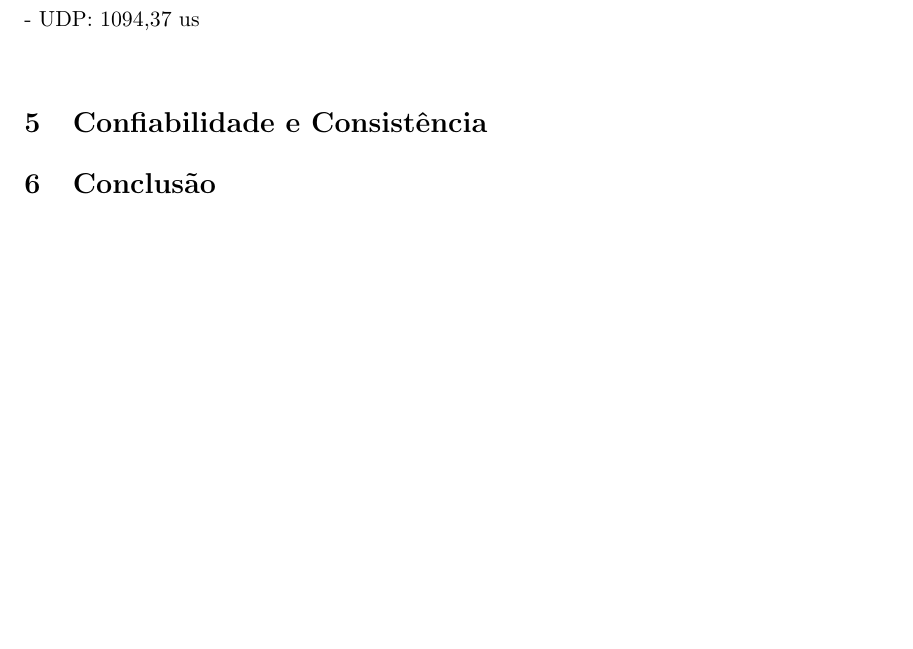
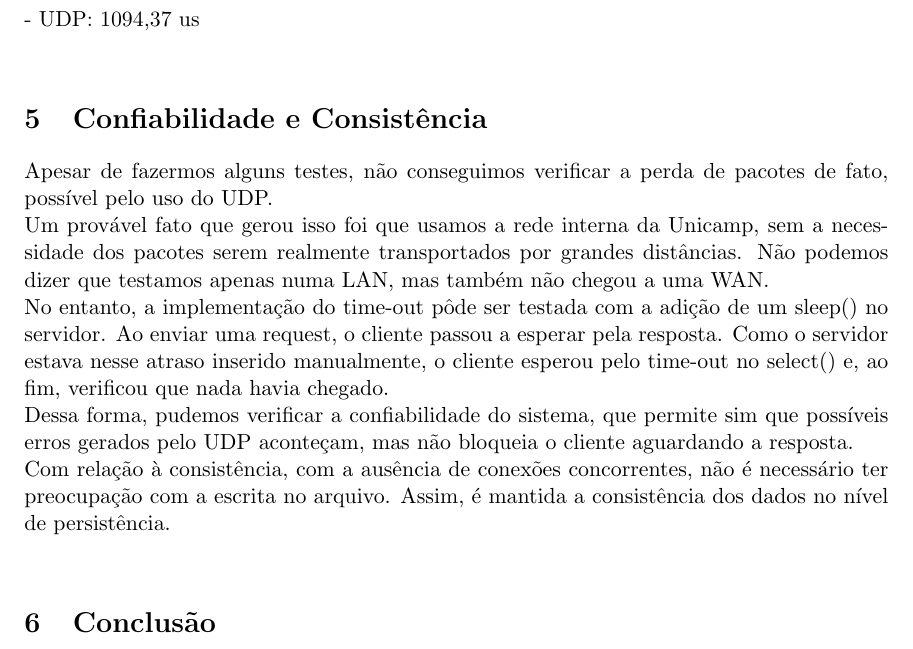
Before and after one commit to birocchi/mc823-1s2010, a LaTeX paper (proj2/relatorio.tex): part of page 9 of 40, cut so that both start at the same text, the shorter picture padded with empty space. Compiled offline with pdfLaTeX.

Commit message:
Nossa Birocchi, desculpa mas não consegui falar sobre os tempos... Estou muito cansado. =/ Bom sprint final aí...

```diff
--- a/proj2/relatorio.tex
+++ b/proj2/relatorio.tex
@@ -205,8 +205,11 @@ Desvios padrão:\\
 %% TODO - inserir comentários sobre os tempos...
 
 \section{Confiabilidade e Consistência}
-%% TODO
-
+Apesar de fazermos alguns testes, não conseguimos verificar a perda de pacotes de fato, possível pelo uso do UDP.\\
+Um provável fato que gerou isso foi que usamos a rede interna da Unicamp, sem a necessidade dos pacotes serem realmente transportados por grandes distâncias. Não podemos dizer que testamos apenas numa LAN, mas também não chegou a uma WAN.\\
+No entanto, a implementação do time-out pôde ser testada com a adição de um sleep() no servidor. Ao enviar uma request, o cliente passou a esperar pela resposta. Como o servidor estava nesse atraso inserido manualmente, o cliente esperou pelo time-out no select() e, ao fim, verificou que nada havia chegado.\\
+Dessa forma, pudemos verificar a confiabilidade do sistema, que permite sim que possíveis erros gerados pelo UDP aconteçam, mas não bloqueia o cliente aguardando a resposta.\\
+Com relação à consistência, com a ausência de conexões concorrentes, não é necessário ter preocupação com a escrita no arquivo. Assim, é mantida a consistência dos dados no nível de persistência.\\
 
 \section{Conclusão}
 %% TODO
```
